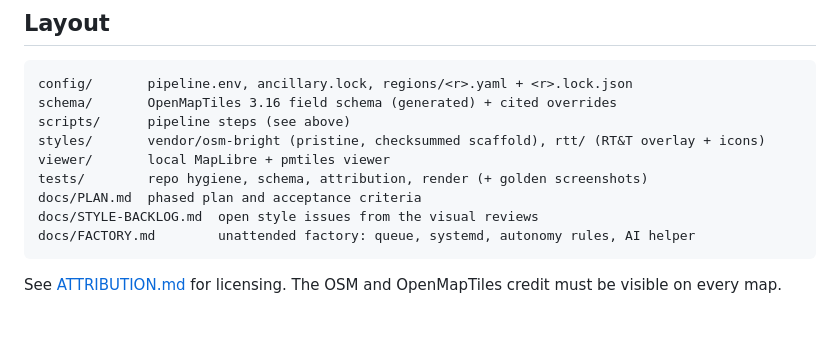
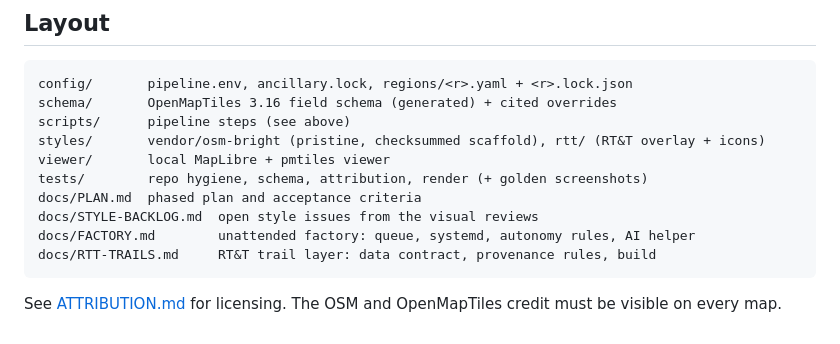
Before and after one commit to kbekla/rtt-web-planner, a Markdown page: README.md, the part around the change. GitHub-like rendering.

````diff
--- a/README.md
+++ b/README.md
@@ -81,6 +81,7 @@ tests/        repo hygiene, schema, attribution, render (+ golden screenshots)
 docs/PLAN.md  phased plan and acceptance criteria
 docs/STYLE-BACKLOG.md  open style issues from the visual reviews
 docs/FACTORY.md        unattended factory: queue, systemd, autonomy rules, AI helper
+docs/RTT-TRAILS.md     RT&T trail layer: data contract, provenance rules, build
 ```
 
 See [ATTRIBUTION.md](ATTRIBUTION.md) for licensing. The OSM and OpenMapTiles credit must be visible on every map.
````
Also changed, not shown: docs/PLAN.md (+15 -1 lines), docs/RTT-TRAILS.md (added, +79 -0 lines).
